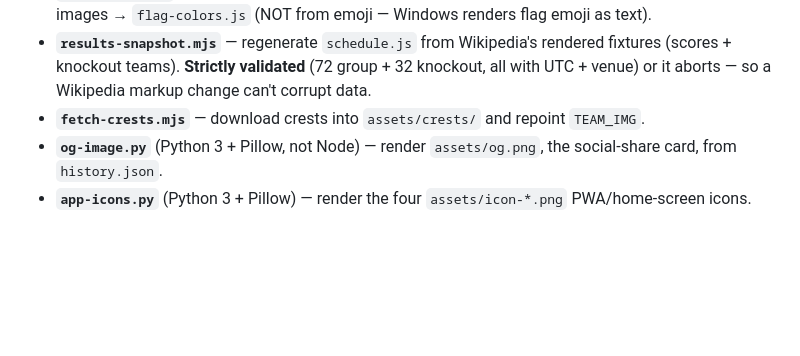
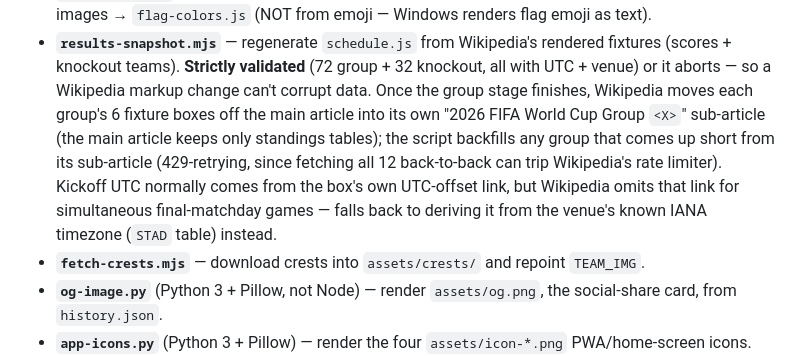
Before and after one commit to luiservela/worldcup-2026, a Markdown page: CLAUDE.md, the part around the change. Drawn GitHub-style; blank space fills up the shorter version.

Commit message:
docs: describe results-snapshot's group sub-article fallback
Documents the fix in fdca590 — Wikipedia moves each group's fixtures
to a per-group sub-article once the group stage ends, and the script
now backfills from there plus derives UTC from venue timezone when
Wikipedia omits the offset link.

Co-Authored-By: Claude Sonnet 5 <noreply@anthropic.com>

```diff
--- a/CLAUDE.md
+++ b/CLAUDE.md
@@ -114,6 +114,13 @@ tz), `SEED`/`TOKENS` (Polymarket fallback snapshot + token ids), `FEATURE_COLORS
 - **`results-snapshot.mjs`** — regenerate `schedule.js` from Wikipedia's rendered
   fixtures (scores + knockout teams). **Strictly validated** (72 group + 32 knockout,
   all with UTC + venue) or it aborts — so a Wikipedia markup change can't corrupt data.
+  Once the group stage finishes, Wikipedia moves each group's 6 fixture boxes off the
+  main article into its own "2026 FIFA World Cup Group `<X>`" sub-article (the main
+  article keeps only standings tables); the script backfills any group that comes up
+  short from its sub-article (429-retrying, since fetching all 12 back-to-back can trip
+  Wikipedia's rate limiter). Kickoff UTC normally comes from the box's own UTC-offset
+  link, but Wikipedia omits that link for simultaneous final-matchday games — falls
+  back to deriving it from the venue's known IANA timezone (`STAD` table) instead.
 - **`fetch-crests.mjs`** — download crests into `assets/crests/` and repoint `TEAM_IMG`.
 - **`og-image.py`** (Python 3 + Pillow, not Node) — render `assets/og.png`, the
   social-share card, from `history.json`.
```
